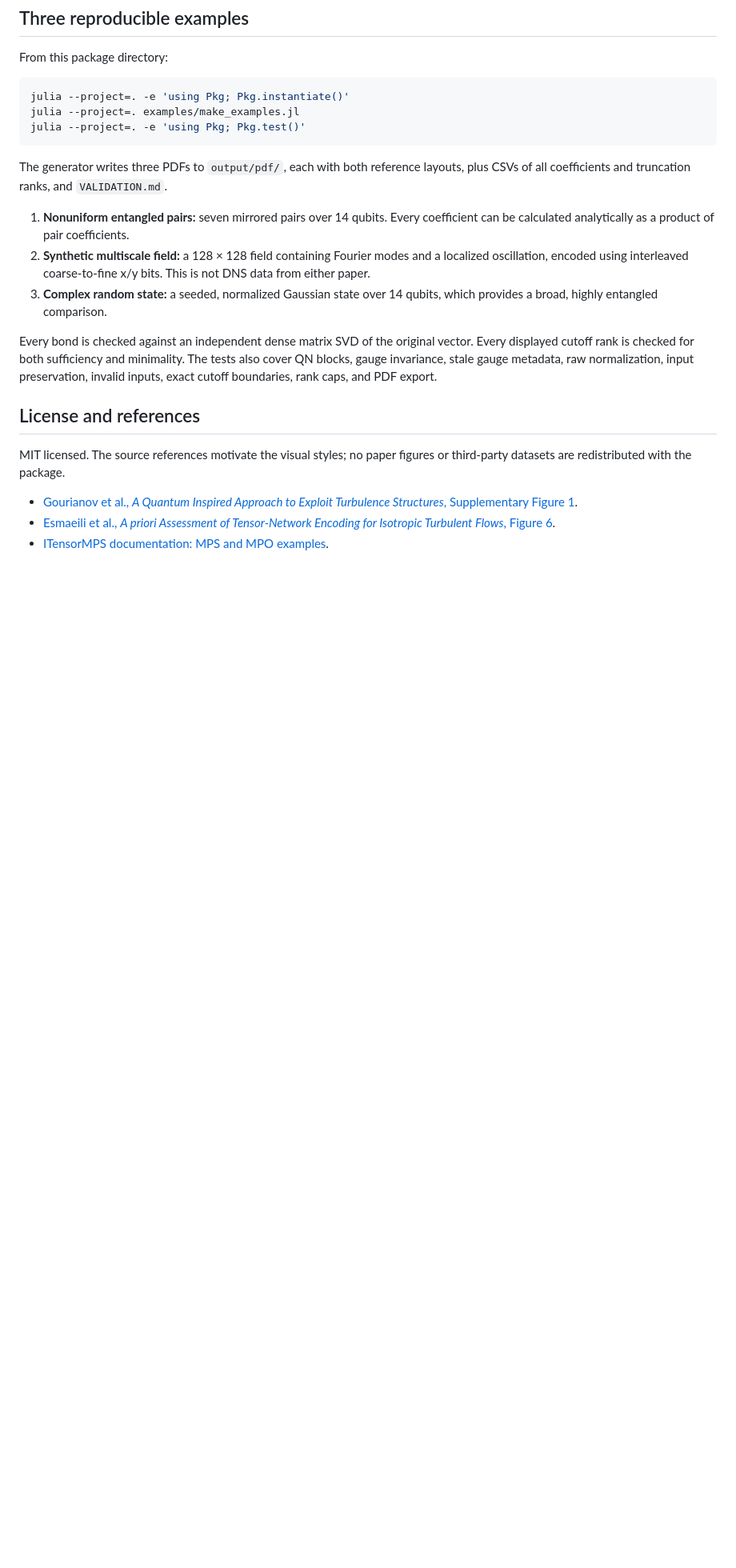
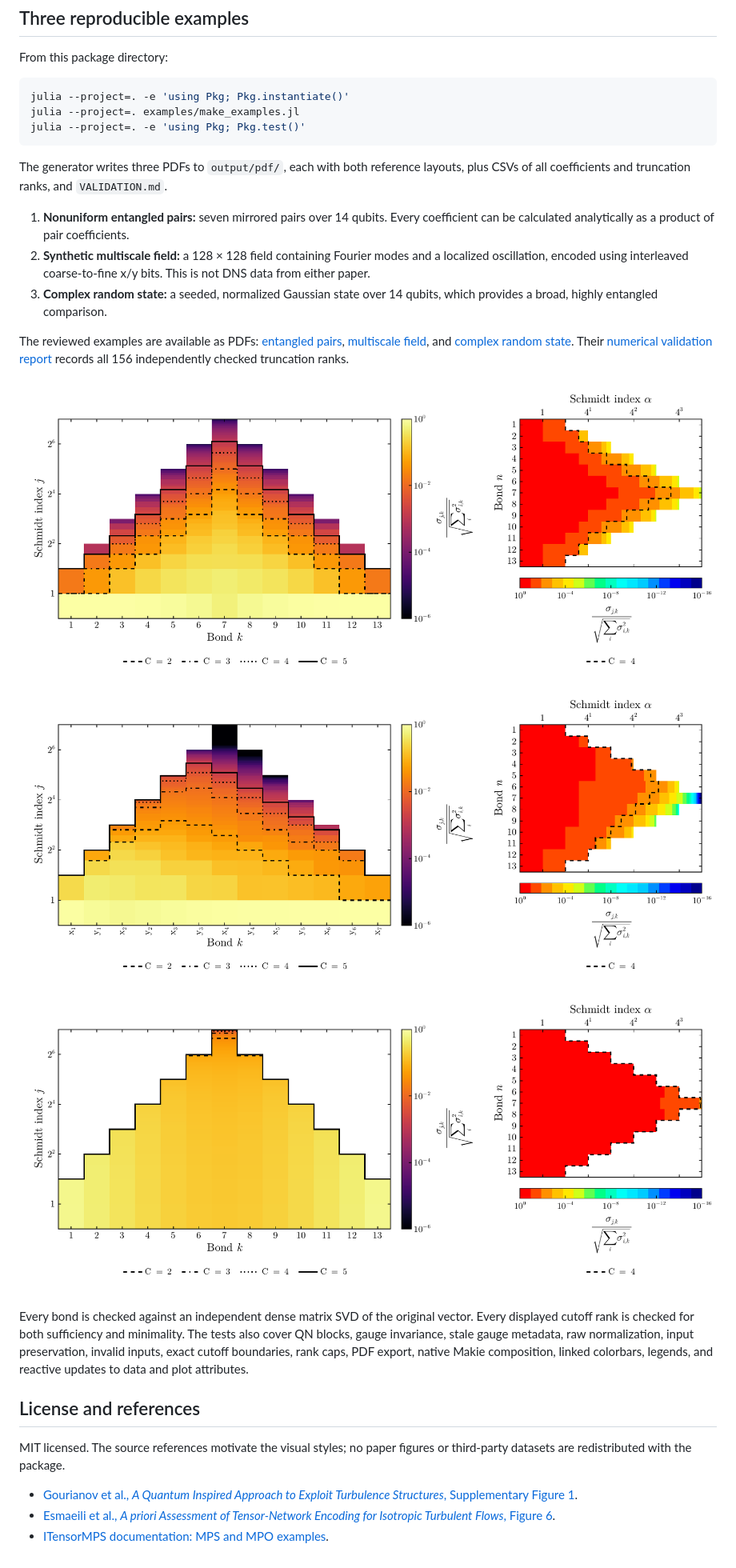
Before and after one commit to ElHirad/ITensorSchmidtPlots.jl, a Markdown page: README.md, the part around one of its changes. Shown at 80% size. Drawn GitHub-style; pictures changed too: docs/examples/01_entangled_pairs.png (added), docs/examples/02_multiscale_field.png (added), docs/examples/03_complex_random.png (added); blank space fills up the shorter version.

Commit message:
Add native Makie recipes and document public package installation

```diff
--- a/README.md
+++ b/README.md
@@ -161,11 +240,23 @@ layouts, plus CSVs of all coefficients and truncation ranks, and `VALIDATION.md`
 3. **Complex random state:** a seeded, normalized Gaussian state over 14 qubits,
    which provides a broad, highly entangled comparison.
 
+The reviewed examples are available as PDFs:
+[entangled pairs](docs/examples/01_entangled_pairs.pdf),
+[multiscale field](docs/examples/02_multiscale_field.pdf), and
+[complex random state](docs/examples/03_complex_random.pdf).
+Their [numerical validation report](docs/examples/VALIDATION.md) records all
+156 independently checked truncation ranks.
+
+![Entangled-pair spectra](docs/examples/01_entangled_pairs.png)
+![Multiscale-field spectra](docs/examples/02_multiscale_field.png)
+![Complex-random-state spectra](docs/examples/03_complex_random.png)
+
 Every bond is checked against an independent dense matrix SVD of the original
 vector. Every displayed cutoff rank is checked for both sufficiency and
 minimality. The tests also cover QN blocks, gauge invariance, stale gauge
 metadata, raw normalization, input preservation, invalid inputs, exact cutoff
-boundaries, rank caps, and PDF export.
+boundaries, rank caps, PDF export, native Makie composition, linked colorbars,
+legends, and reactive updates to data and plot attributes.
 
 ## License and references
 
```
Also changed, not shown: other parts of README.md (+91 -12 lines), docs/examples/VALIDATION.md (added, +15 -0 lines), 10 other files.
